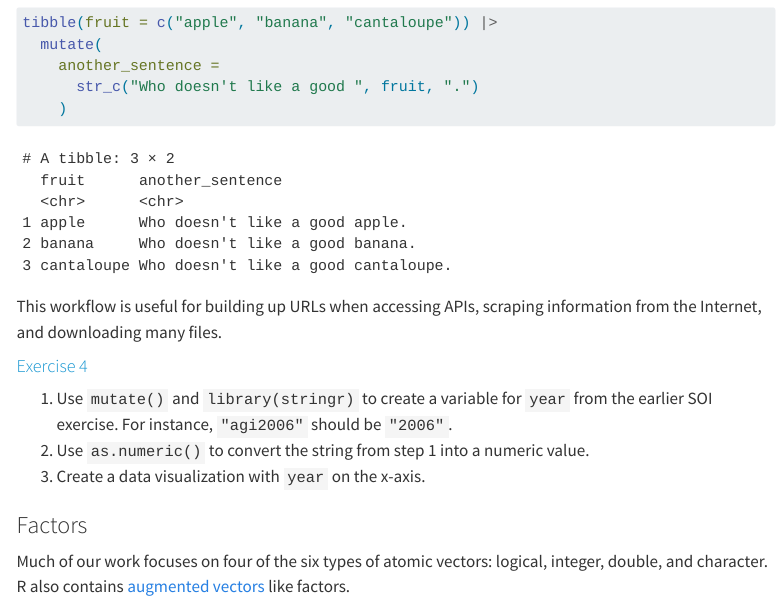
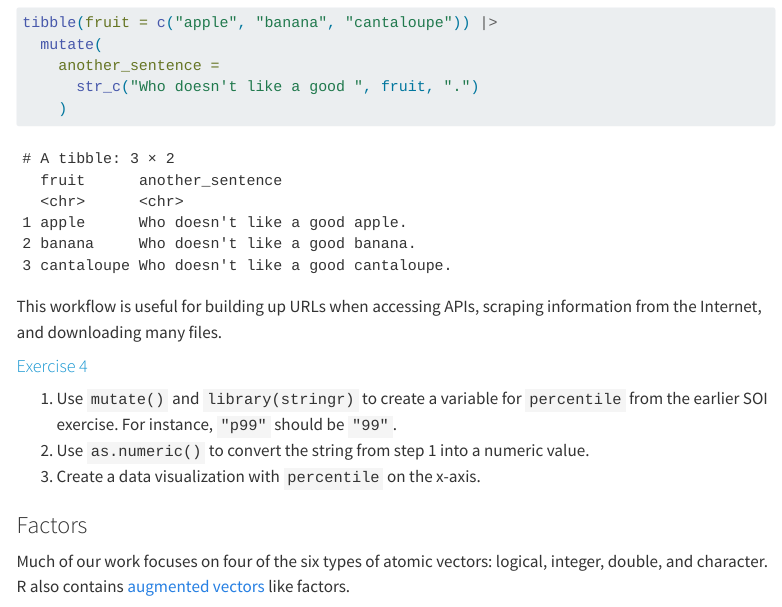
Before and after one commit to awunderground/data-science-for-public-policy2, a Quarto document (03_advanced-data-cleaning.qmd): the page in a window 1100 px wide, from 16500 px down. Rendered offline with R 4.5, knitr and Pandoc in place of Quarto, with nearby package versions; some code elsewhere in the file could not run offline; menus at the side of the page are left out.

Commit message:
Fix exercise 4 in advanced data cleaning.

````diff
--- a/03_advanced-data-cleaning.qmd
+++ b/03_advanced-data-cleaning.qmd
@@ -676,9 +676,9 @@ This workflow is useful for building up URLs when accessing APIs, scraping infor
 exercise_number <- exercise_number + 1
 ```
 
-1. Use `mutate()` and `library(stringr)` to create a variable for `year` from the earlier SOI exercise. For instance, `"agi2006"` should be `"2006"`.
+1. Use `mutate()` and `library(stringr)` to create a variable for `percentile` from the earlier SOI exercise. For instance, `"p99"` should be `"99"`.
 2. Use `as.numeric()` to convert the string from step 1 into a numeric value.
-3. Create a data visualization with `year` on the x-axis.
+3. Create a data visualization with `percentile` on the x-axis.
 
 :::
 
````
Also changed, not shown: docs/search.json, 2 other files.
